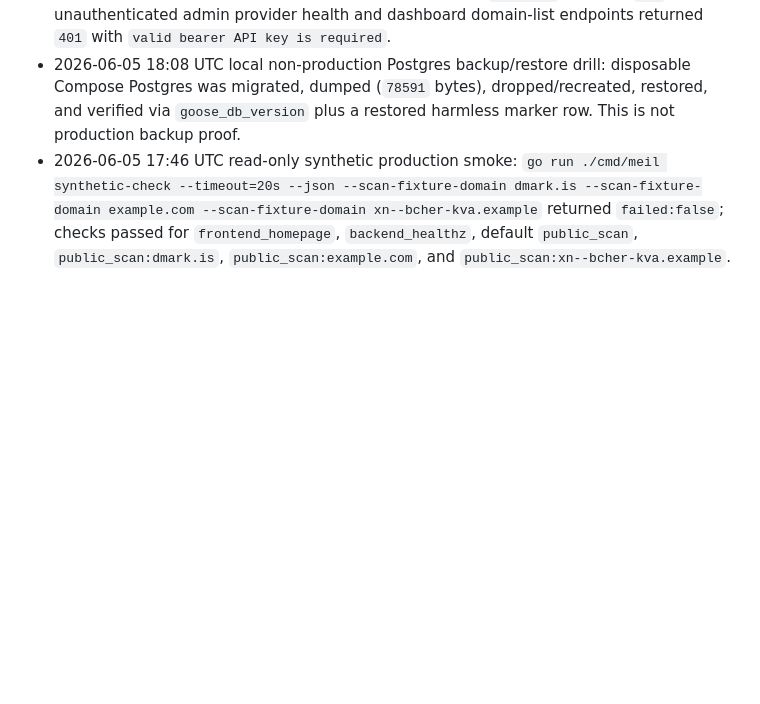
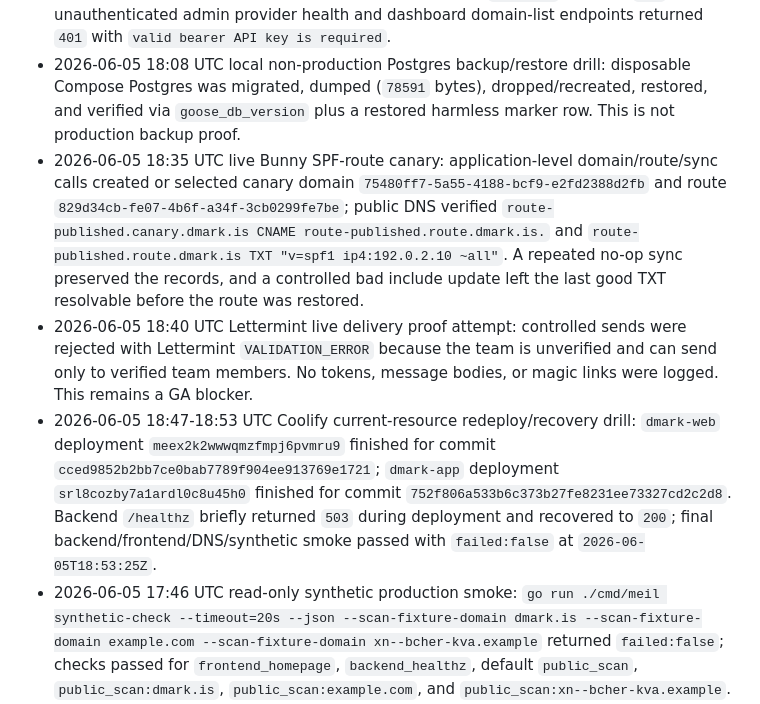
Before and after one commit to AndriGitDev/dmark-app, a Markdown page: docs/GA_READINESS.md, the part around one of its changes. Drawn GitHub-style; blank space fills up the shorter version.

```diff
--- a/docs/GA_READINESS.md
+++ b/docs/GA_READINESS.md
@@ -25,6 +25,9 @@ Historical broad gates are summarized for provenance; the latest release-candida
 - 2026-06-05 18:03 UTC frontend local gates in `dmark-web`: `npm test` passed 57/57 tests; `npm run lint` passed; `npm run build` passed with `/`, `/admin`, `/dashboard`, `/api/admin/[[...path]]`, `/api/auth/*`, `/api/dashboard/[[...path]]`, `/api/dashboard/auth/*`, `/api/scan`, and `/api/upgrade` routes built.
 - 2026-06-05 18:06 UTC production auth boundary smoke: `/healthz` returned `200`; unauthenticated admin provider health and dashboard domain-list endpoints returned `401` with `valid bearer API key is required`.
 - 2026-06-05 18:08 UTC local non-production Postgres backup/restore drill: disposable Compose Postgres was migrated, dumped (`78591` bytes), dropped/recreated, restored, and verified via `goose_db_version` plus a restored harmless marker row. This is not production backup proof.
+- 2026-06-05 18:35 UTC live Bunny SPF-route canary: application-level domain/route/sync calls created or selected canary domain `75480ff7-5a55-4188-bcf9-e2fd2388d2fb` and route `829d34cb-fe07-4b6f-a34f-3cb0299fe7be`; public DNS verified `route-published.canary.dmark.is CNAME route-published.route.dmark.is.` and `route-published.route.dmark.is TXT "v=spf1 ip4:192.0.2.10 ~all"`. A repeated no-op sync preserved the records, and a controlled bad include update left the last good TXT resolvable before the route was restored.
+- 2026-06-05 18:40 UTC Lettermint live delivery proof attempt: controlled sends were rejected with Lettermint `VALIDATION_ERROR` because the team is unverified and can send only to verified team members. No tokens, message bodies, or magic links were logged. This remains a GA blocker.
+- 2026-06-05 18:47-18:53 UTC Coolify current-resource redeploy/recovery drill: `dmark-web` deployment `meex2k2wwwqmzfmpj6pvmru9` finished for commit `cced9852b2bb7ce0bab7789f904ee913769e1721`; `dmark-app` deployment `srl8cozby7a1ardl0c8u45h0` finished for commit `752f806a533b6c373b27fe8231ee73327cd2c2d8`. Backend `/healthz` briefly returned `503` during deployment and recovered to `200`; final backend/frontend/DNS/synthetic smoke passed with `failed:false` at `2026-06-05T18:53:25Z`.
 - 2026-06-05 17:46 UTC read-only synthetic production smoke: `go run ./cmd/meil synthetic-check --timeout=20s --json --scan-fixture-domain dmark.is --scan-fixture-domain example.com --scan-fixture-domain xn--bcher-kva.example` returned `failed:false`; checks passed for `frontend_homepage`, `backend_healthz`, default `public_scan`, `public_scan:dmark.is`, `public_scan:example.com`, and `public_scan:xn--bcher-kva.example`. No provider mutation was performed.
 - 2026-06-05 17:47 UTC homepage/API marker smoke: `https://dmark.is/` returned HTML (`37196` bytes); `https://dmark.kastro.is/status` contained `operational`; `https://dmark.kastro.is/healthz` returned `ok`; `https://dmark.kastro.is/api/public/scan?domain=kastro.is` returned JSON containing `kastro.is` with top-level keys `audit,checked_at,checks,domain,duration_ms,summary`.
 - 2026-06-05 17:47 UTC homepage source marker check: `dmark-privacy-analytics`, Google Tag Manager, Google Analytics, Meta/Facebook script, and Meta pixel markers were all absent.
```
Also changed, not shown: other parts of docs/GA_READINESS.md (+9 -9 lines), docs/GA_OPERATOR_HANDOFF.md (+3 -0 lines).
